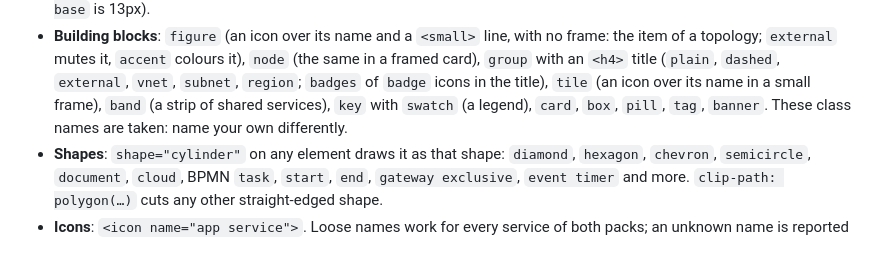
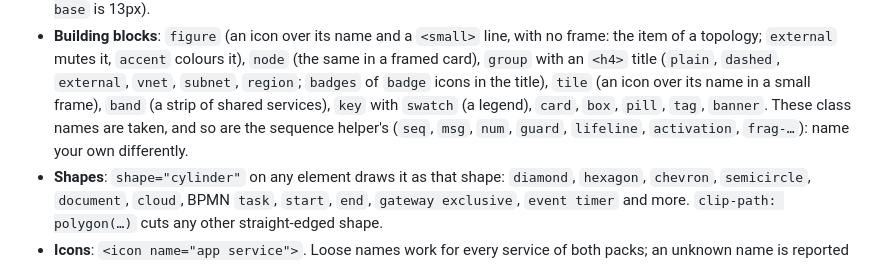
Before and after one commit to kwilcz/graphally, a Markdown page: skills/graphally/SKILL.md, the part around the change. Drawn GitHub-style.

Commit message:
List the sequence helper's class names as taken
An agent named its own class num and got the sequence helper's numbered badge.
SKILL.md and format.md now list seq, msg, num, guard, lifeline, activation and
frag-* with the other reserved names.

```diff
--- a/skills/graphally/SKILL.md
+++ b/skills/graphally/SKILL.md
@@ -164,8 +164,9 @@ all('.slow').forEach((s, i) => draw.moveTo(s.bottom).lineTo(pt(s.center.x, stall
   same in a framed card), `group` with an `<h4>` title (`plain`, `dashed`, `external`,
   `vnet`, `subnet`, `region`; `badges` of `badge` icons in the title), `tile` (an icon over
   its name in a small frame), `band` (a strip of shared services), `key` with `swatch` (a
-  legend), `card`, `box`, `pill`, `tag`, `banner`. These class names are taken: name your
-  own differently.
+  legend), `card`, `box`, `pill`, `tag`, `banner`. These class names are taken, and so are
+  the sequence helper's (`seq`, `msg`, `num`, `guard`, `lifeline`, `activation`, `frag-…`):
+  name your own differently.
 - **Shapes**: `shape="cylinder"` on any element draws it as that shape: `diamond`,
   `hexagon`, `chevron`, `semicircle`, `document`, `cloud`, BPMN `task`, `start`, `end`,
   `gateway exclusive`, `event timer` and more. `clip-path: polygon(…)` cuts any other
```
Also changed, not shown: 1 other file.
